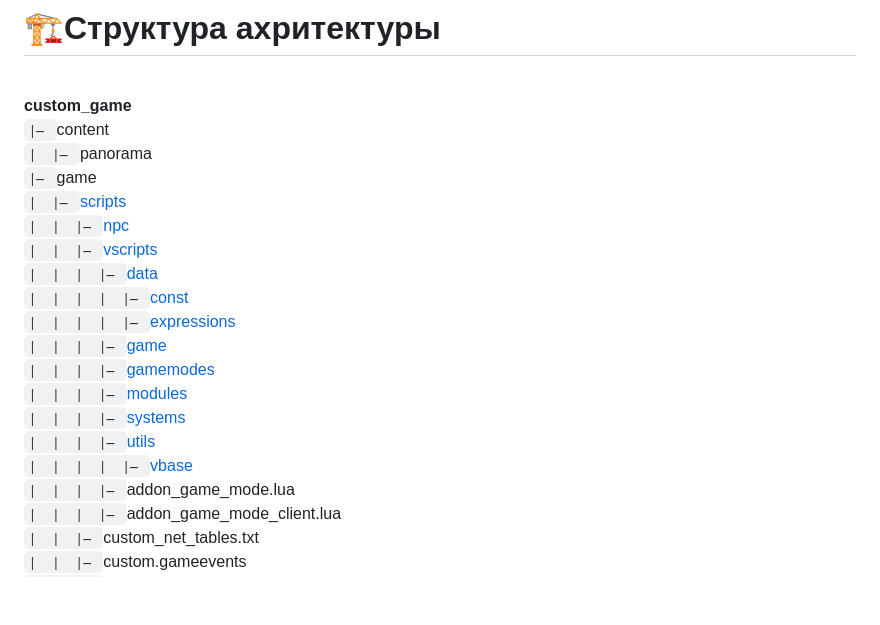
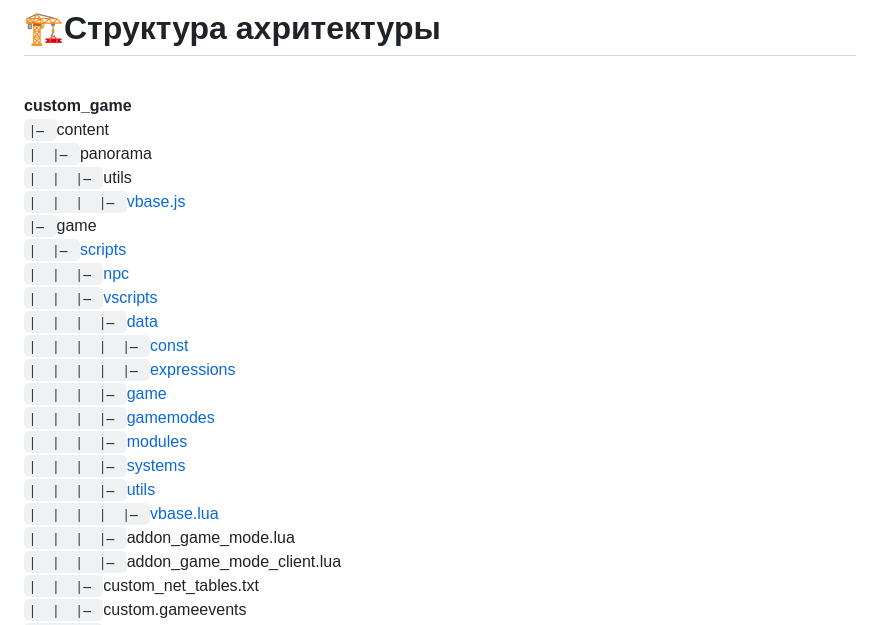
Before and after one commit to withvoidwithin/dota2_modding, a Markdown page: documentation/architecture/structure.md, the part around the change. GitHub-like rendering; blank space fills up the shorter version.

```diff
--- a/documentation/architecture/structure.md
+++ b/documentation/architecture/structure.md
@@ -4,6 +4,8 @@
 <br>**custom_game**
 <br>`|— `content
 <br>`|  |— `panorama
+<br>`|  |  |— `utils
+<br>`|  |  |  |— `[vbase.js](#vbase)
 <br>`|— `game
 <br>`|  |— `[scripts](#scripts)
 <br>`|  |  |— `[npc](#npc)
@@ -16,7 +18,7 @@
 <br>`|  |  |  |— `[modules](#modules)
 <br>`|  |  |  |— `[systems](#systems)
 <br>`|  |  |  |— `[utils](#utils)
-<br>`|  |  |  |  |— `[vbase](#vbase)
+<br>`|  |  |  |  |— `[vbase.lua](#vbase)
 <br>`|  |  |  |— `addon_game_mode.lua
 <br>`|  |  |  |— `addon_game_mode_client.lua
 <br>`|  |  |— `custom_net_tables.txt
```
